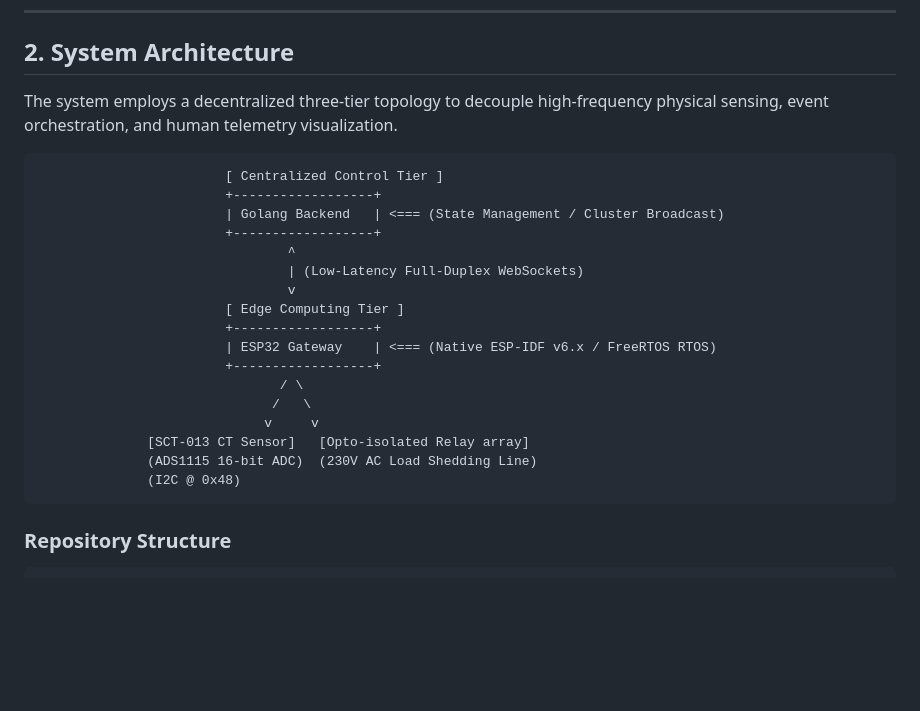
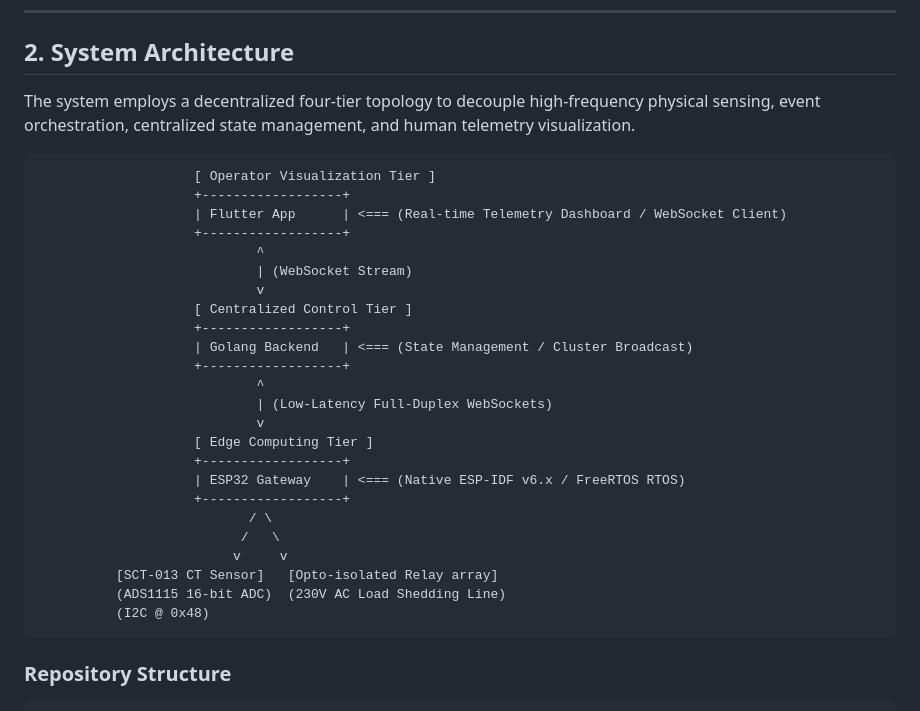
Before and after one commit to wootcot/smart-demand-response-gateway, a Markdown page: README.md, the part around one of its changes. Drawn GitHub-style; blank space fills up the shorter version.

````diff
--- a/README.md
+++ b/README.md
@@ -16,26 +16,33 @@ This project implements a hardware-in-the-loop framework that samples real-time
 
 ## 2. System Architecture
 
-The system employs a decentralized three-tier topology to decouple high-frequency physical sensing, event orchestration, and human telemetry visualization.
+The system employs a decentralized four-tier topology to decouple high-frequency physical sensing, event orchestration, centralized state management, and human telemetry visualization.
 
 ```
-                        [ Centralized Control Tier ]
-                        +------------------+
-                        | Golang Backend   | <=== (State Management / Cluster Broadcast)
-                        +------------------+
-                                ^
-                                | (Low-Latency Full-Duplex WebSockets)
-                                v
-                        [ Edge Computing Tier ]
-                        +------------------+
-                        | ESP32 Gateway    | <=== (Native ESP-IDF v6.x / FreeRTOS RTOS)
-                        +------------------+
-                               / \
-                              /   \
-                             v     v
-              [SCT-013 CT Sensor]   [Opto-isolated Relay array]
-              (ADS1115 16-bit ADC)  (230V AC Load Shedding Line)
-              (I2C @ 0x48)
+                    [ Operator Visualization Tier ]
+                    +------------------+
+                    | Flutter App      | <=== (Real-time Telemetry Dashboard / WebSocket Client)
+                    +------------------+
+                            ^
+                            | (WebSocket Stream)
+                            v
+                    [ Centralized Control Tier ]
+                    +------------------+
+                    | Golang Backend   | <=== (State Management / Cluster Broadcast)
+                    +------------------+
+                            ^
+                            | (Low-Latency Full-Duplex WebSockets)
+                            v
+                    [ Edge Computing Tier ]
+                    +------------------+
+                    | ESP32 Gateway    | <=== (Native ESP-IDF v6.x / FreeRTOS RTOS)
+                    +------------------+
+                           / \
+                          /   \
+                         v     v
+          [SCT-013 CT Sensor]   [Opto-isolated Relay array]
+          (ADS1115 16-bit ADC)  (230V AC Load Shedding Line)
+          (I2C @ 0x48)
 ```
 
 ### Repository Structure
````
Also changed, not shown: other parts of README.md (+57 -19 lines).
